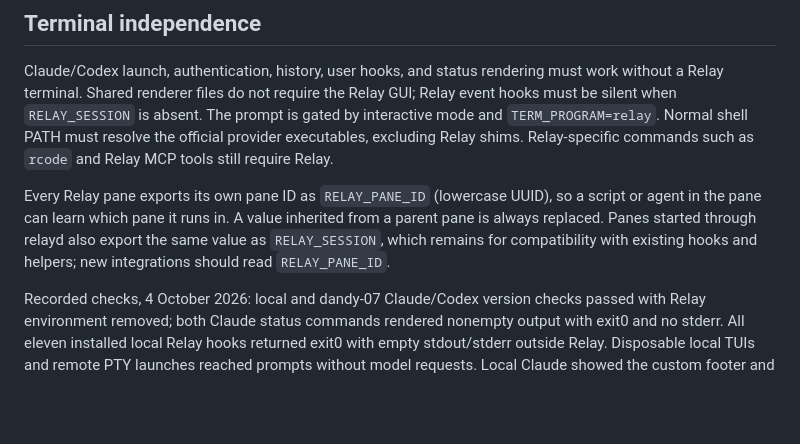
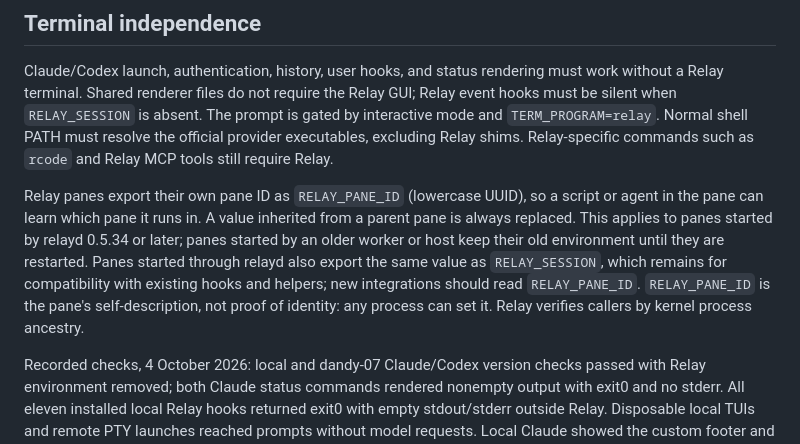
Before and after one commit to genomewalker/relay-terminal, a Markdown page: docs/unified-provider-setup.md, the part around the change. Rendered like a GitHub page; blank space fills up the shorter version.

Commit message:
Clarify RELAY_PANE_ID version scope and that it is not an identity proof

```diff
--- a/docs/unified-provider-setup.md
+++ b/docs/unified-provider-setup.md
@@ -76,11 +76,15 @@ The prompt is gated by interactive mode and `TERM_PROGRAM=relay`. Normal shell
 PATH must resolve the official provider executables, excluding Relay shims.
 Relay-specific commands such as `rcode` and Relay MCP tools still require Relay.
 
-Every Relay pane exports its own pane ID as `RELAY_PANE_ID` (lowercase UUID),
-so a script or agent in the pane can learn which pane it runs in. A value
-inherited from a parent pane is always replaced. Panes started through relayd
-also export the same value as `RELAY_SESSION`, which remains for compatibility
-with existing hooks and helpers; new integrations should read `RELAY_PANE_ID`.
+Relay panes export their own pane ID as `RELAY_PANE_ID` (lowercase UUID), so
+a script or agent in the pane can learn which pane it runs in. A value
+inherited from a parent pane is always replaced. This applies to panes started
+by relayd 0.5.34 or later; panes started by an older worker or host keep their
+old environment until they are restarted. Panes started through relayd also
+export the same value as `RELAY_SESSION`, which remains for compatibility with
+existing hooks and helpers; new integrations should read `RELAY_PANE_ID`.
+`RELAY_PANE_ID` is the pane's self-description, not proof of identity: any
+process can set it. Relay verifies callers by kernel process ancestry.
 
 Recorded checks, 4 October 2026: local and dandy-07 Claude/Codex version checks
 passed with Relay environment removed; both Claude status commands rendered
```
